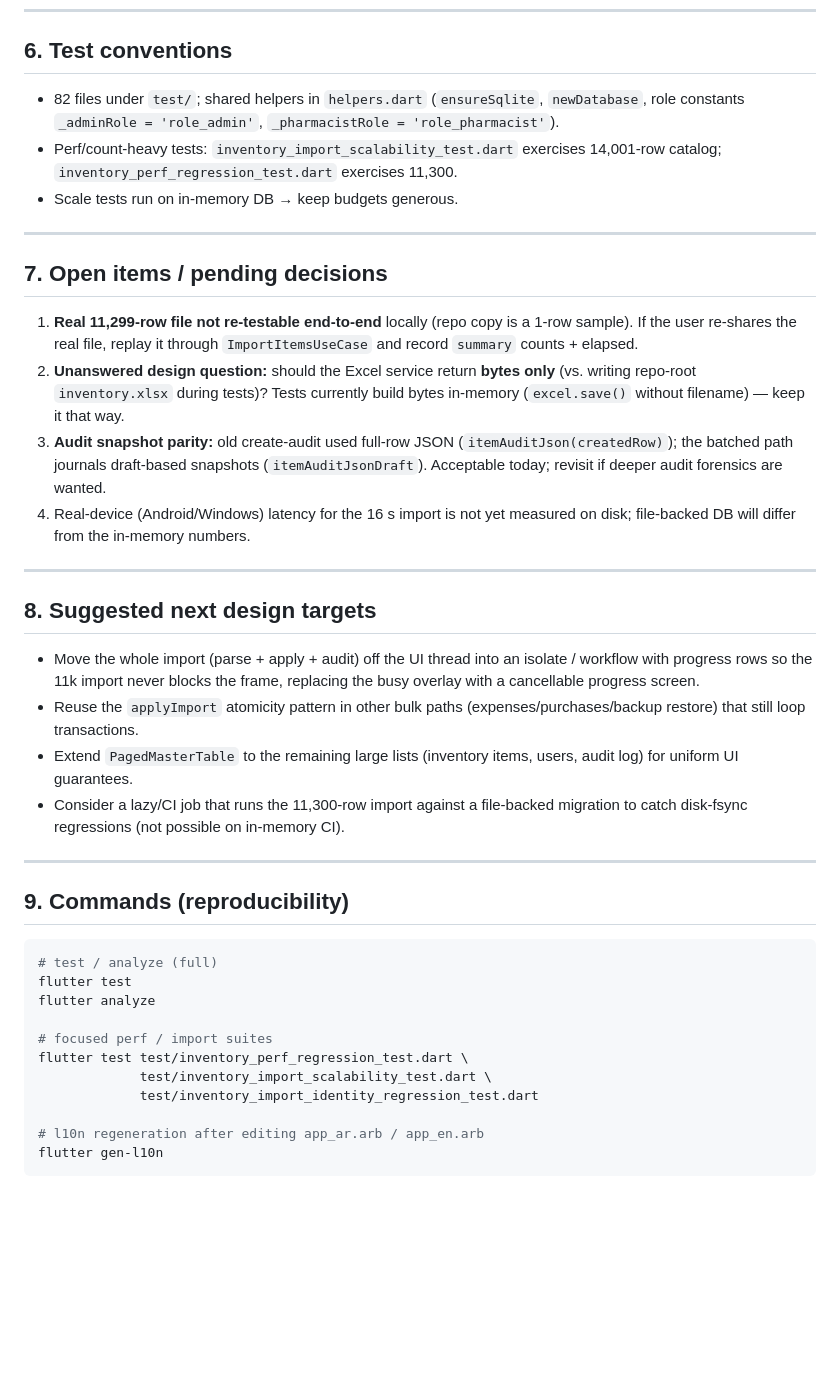
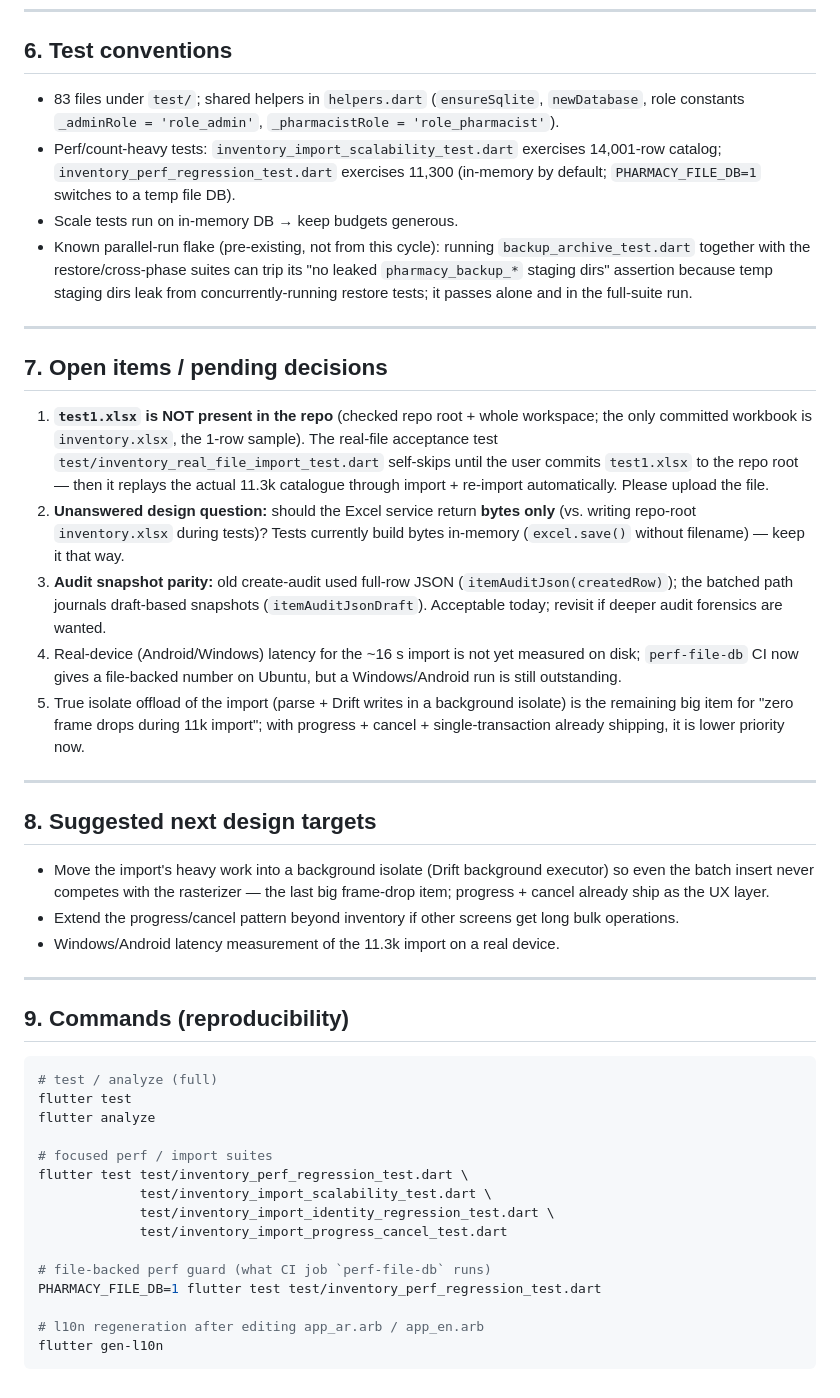
Before and after one commit to abo3dam-hub/pharmacy-pos, a Markdown page: PROJECT_STATUS.md, the part around one of its changes. Rendered like a GitHub page; blank space fills up the shorter version.

Commit message:
docs: status report — progress/cancel workstream, CI perf-file-db, real-file acceptance

```diff
--- a/PROJECT_STATUS.md
+++ b/PROJECT_STATUS.md
@@ -135,20 +181,29 @@ All four tracked issues are fixed, tested, and committed.
 
 ## 6. Test conventions
 
-- 82 files under `test/`; shared helpers in `helpers.dart` (`ensureSqlite`,
+- 83 files under `test/`; shared helpers in `helpers.dart` (`ensureSqlite`,
   `newDatabase`, role constants `_adminRole = 'role_admin'`,
   `_pharmacistRole = 'role_pharmacist'`).
 - Perf/count-heavy tests: `inventory_import_scalability_test.dart` exercises
-  14,001-row catalog; `inventory_perf_regression_test.dart` exercises 11,300.
+  14,001-row catalog; `inventory_perf_regression_test.dart` exercises 11,300
+  (in-memory by default; `PHARMACY_FILE_DB=1` switches to a temp file DB).
 - Scale tests run on in-memory DB → keep budgets generous.
+- Known parallel-run flake (pre-existing, not from this cycle): running
+  `backup_archive_test.dart` together with the restore/cross-phase suites can
+  trip its "no leaked `pharmacy_backup_*` staging dirs" assertion because temp
+  staging dirs leak from concurrently-running restore tests; it passes alone
+  and in the full-suite run.
 
 ---
 
 ## 7. Open items / pending decisions
 
-1. **Real 11,299-row file not re-testable end-to-end** locally (repo copy is a
-   1-row sample). If the user re-shares the real file, replay it through
-   `ImportItemsUseCase` and record `summary` counts + elapsed.
+1. **`test1.xlsx` is NOT present in the repo** (checked repo root + whole
+   workspace; the only committed workbook is `inventory.xlsx`, the 1-row
+   sample). The real-file acceptance test `test/inventory_real_file_import_test.dart`
+   self-skips until the user commits `test1.xlsx` to the repo root — then it
+   replays the actual 11.3k catalogue through import + re-import automatically.
+   Please upload the file.
 2. **Unanswered design question:** should the Excel service return **bytes only**
    (vs. writing repo-root `inventory.xlsx` during tests)? Tests currently build
    bytes in-memory (`excel.save()` without filename) — keep it that way.
@@ -156,22 +211,24 @@ All four tracked issues are fixed, tested, and committed.
    (`itemAuditJson(createdRow)`); the batched path journals draft-based
    snapshots (`itemAuditJsonDraft`). Acceptable today; revisit if deeper audit
    forensics are wanted.
-4. Real-device (Android/Windows) latency for the 16 s import is not yet
-   measured on disk; file-backed DB will differ from the in-memory numbers.
+4. Real-device (Android/Windows) latency for the ~16 s import is not yet
+   measured on disk; `perf-file-db` CI now gives a file-backed number on
+   Ubuntu, but a Windows/Android run is still outstanding.
+5. True isolate offload of the import (parse + Drift writes in a background
+   isolate) is the remaining big item for "zero frame drops during 11k import";
+   with progress + cancel + single-transaction already shipping, it is lower
+   priority now.
 
 ---
 
 ## 8. Suggested next design targets
 
-- Move the whole import (parse + apply + audit) off the UI thread into an
-  isolate / workflow with progress rows so the 11k import never blocks the
-  frame, replacing the busy overlay with a cancellable progress screen.
-- Reuse the `applyImport` atomicity pattern in other bulk paths
-  (expenses/purchases/backup restore) that still loop transactions.
-- Extend `PagedMasterTable` to the remaining large lists (inventory items,
-  users, audit log) for uniform UI guarantees.
-- Consider a lazy/CI job that runs the 11,300-row import against a file-backed
-  migration to catch disk-fsync regressions (not possible on in-memory CI).
+- Move the import's heavy work into a background isolate (Drift background
+  executor) so even the batch insert never competes with the rasterizer — the
+  last big frame-drop item; progress + cancel already ship as the UX layer.
+- Extend the progress/cancel pattern beyond inventory if other screens get
+  long bulk operations.
+- Windows/Android latency measurement of the 11.3k import on a real device.
 
 ---
 
@@ -185,7 +242,11 @@ flutter analyze
 # focused perf / import suites
 flutter test test/inventory_perf_regression_test.dart \
              test/inventory_import_scalability_test.dart \
-             test/inventory_import_identity_regression_test.dart
+             test/inventory_import_identity_regression_test.dart \
+             test/inventory_import_progress_cancel_test.dart
+
+# file-backed perf guard (what CI job `perf-file-db` runs)
+PHARMACY_FILE_DB=1 flutter test test/inventory_perf_regression_test.dart
 
 # l10n regeneration after editing app_ar.arb / app_en.arb
 flutter gen-l10n
```
Also changed, not shown: other parts of PROJECT_STATUS.md (+50 -4 lines).
